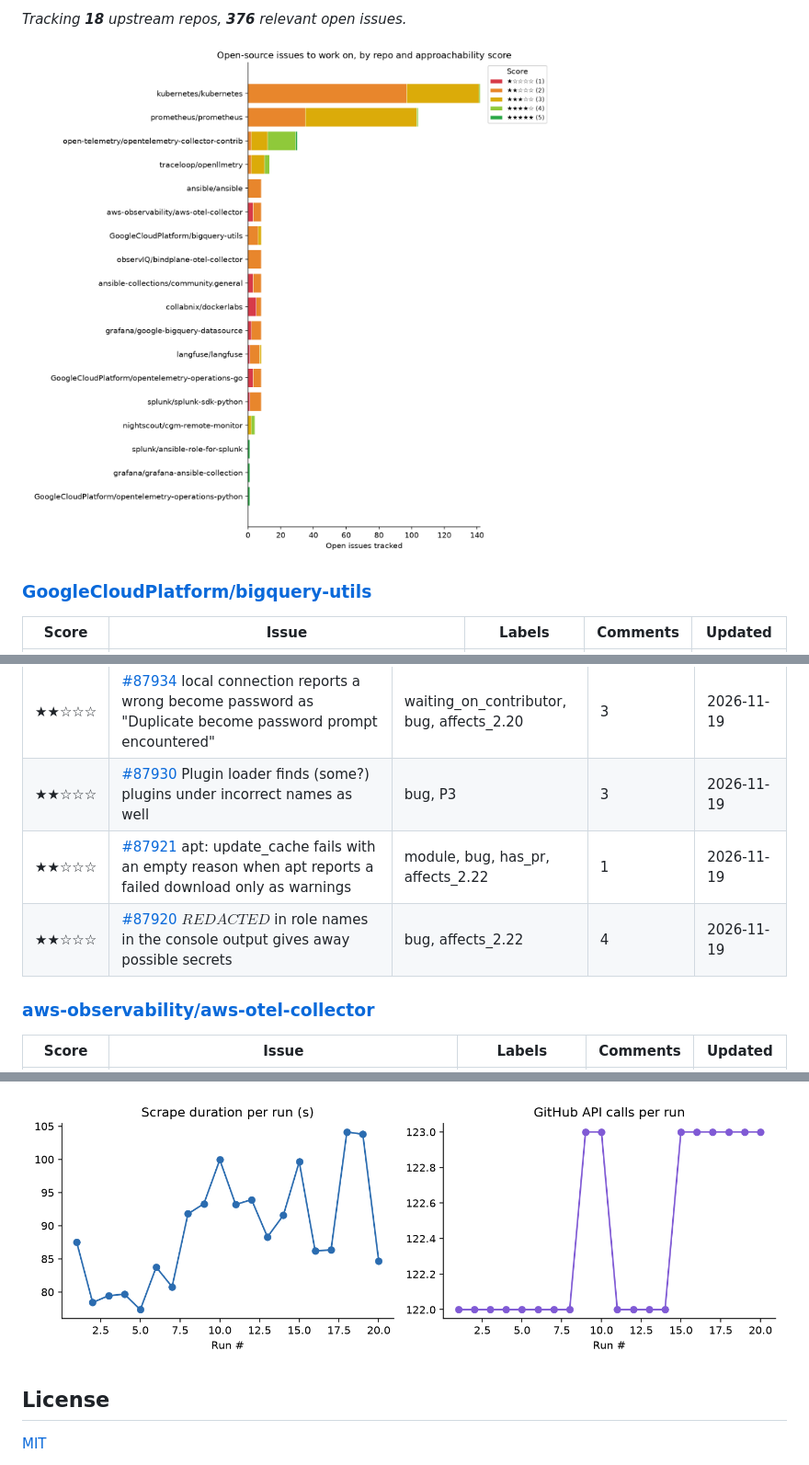
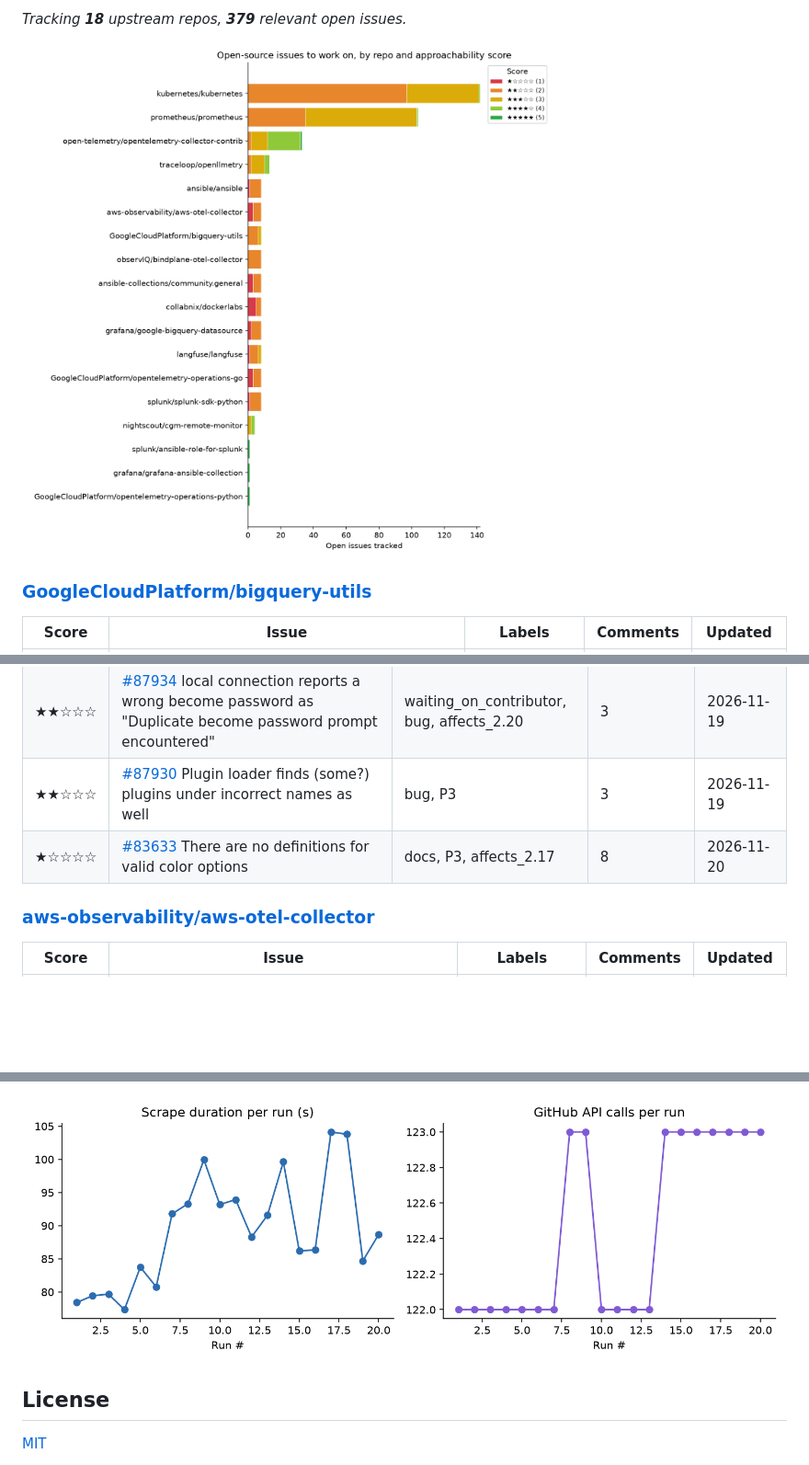
Before and after one commit to marly10/oss-issue-tracker, a Markdown page: README.md, 3 parts joined by grey strips. Shown at 92% size. Rendered like a GitHub page; pictures changed too: assets/issues_by_repo.png, assets/metrics_trend.png; blank space fills up the shorter version.

Commit message:
Weekly issue tracker refresh

```diff
--- a/README.md
+++ b/README.md
@@ -85,5 +85,5 @@ _Last updated: 2026-11-20 03:35 UTC_
 
-_Tracking **18** upstream repos, **376** relevant open issues._
+_Tracking **18** upstream repos, **379** relevant open issues._
 
 ![Open issues by repo and score](assets/issues_by_repo.png)
 
@@ -142,8 +143,7 @@ _Tracking **18** upstream repos, **376** relevant open issues._
 | ★★☆☆☆ | [#87950](https://github.com/ansible/ansible/issues/87950) no_log: true tasks still print uncensored failure messages and invalid header values via CallbackTaskResult.exception | needs_triage, bug, affects_2.20 | 2 | 2026-11-20 |
 | ★★☆☆☆ | [#87934](https://github.com/ansible/ansible/issues/87934) local connection reports a wrong become password as "Duplicate become password prompt encountered" | waiting_on_contributor, bug, affects_2.20 | 3 | 2026-11-19 |
 | ★★☆☆☆ | [#87930](https://github.com/ansible/ansible/issues/87930) Plugin loader finds (some?) plugins under incorrect names as well | bug, P3 | 3 | 2026-11-19 |
-| ★★☆☆☆ | [#87921](https://github.com/ansible/ansible/issues/87921) apt: update_cache fails with an empty reason when apt reports a failed download only as warnings | module, bug, has_pr, affects_2.22 | 1 | 2026-11-19 |
-| ★★☆☆☆ | [#87920](https://github.com/ansible/ansible/issues/87920) $REDACTED$ in role names in the console output gives away possible secrets | bug, affects_2.22 | 4 | 2026-11-19 |
+| ★☆☆☆☆ | [#83633](https://github.com/ansible/ansible/issues/83633) There are no definitions for valid color options | docs, P3, affects_2.17 | 8 | 2026-11-20 |
 
 ### [aws-observability/aws-otel-collector](https://github.com/aws-observability/aws-otel-collector)
 
```
Also changed, not shown: other parts of README.md (+16 -15 lines), 1 other file.
